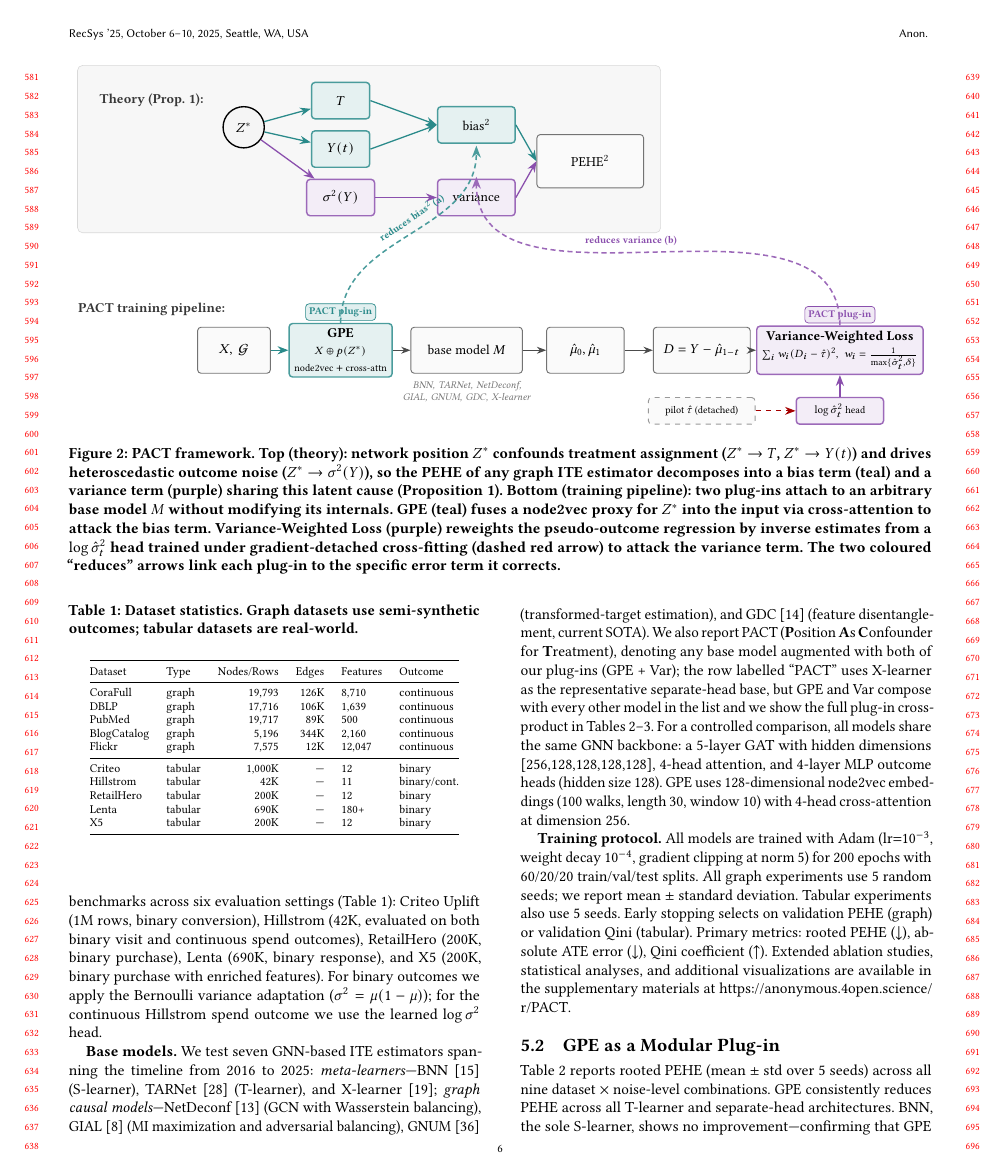
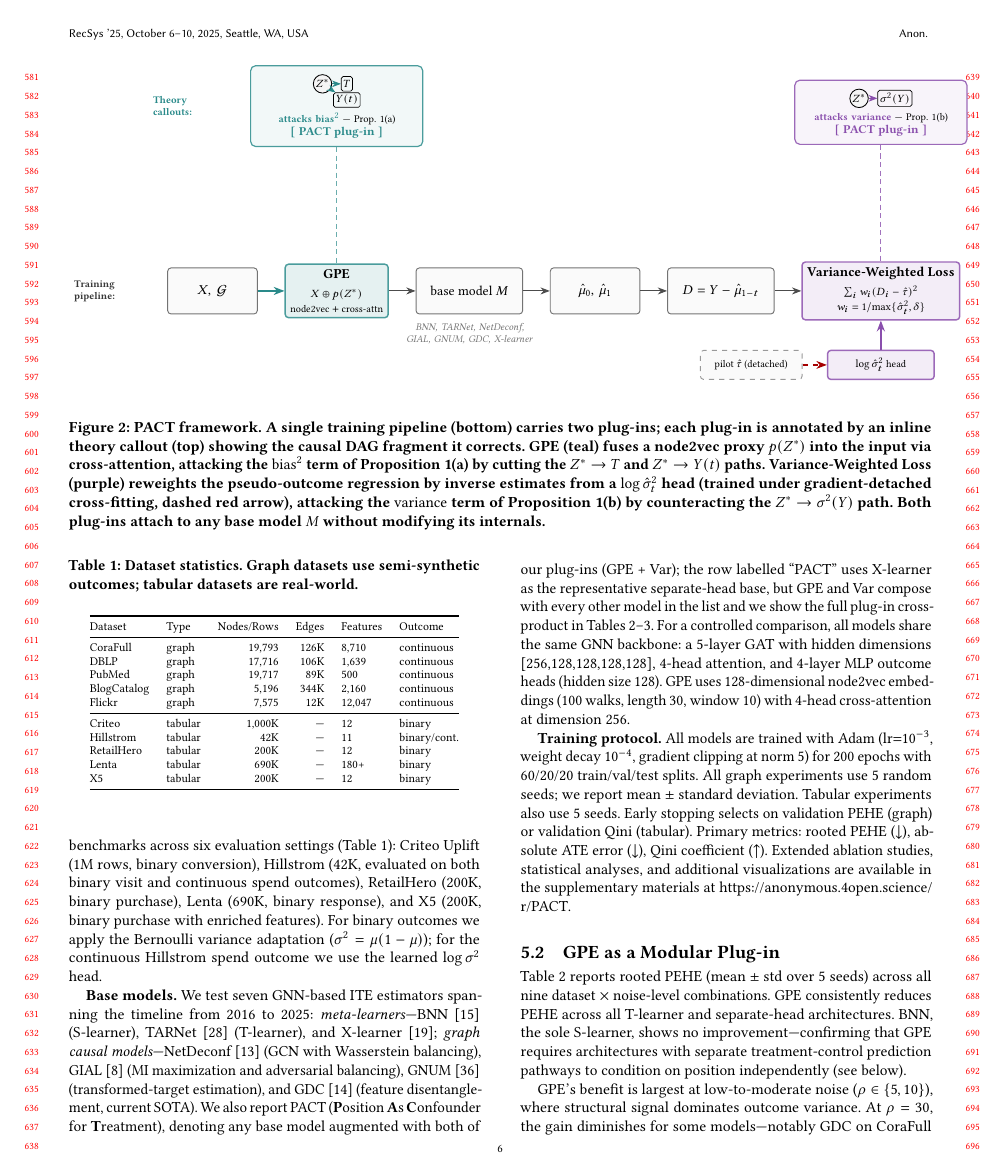
Before and after one commit to beautifulboymf/pact-long, a LaTeX paper (main.tex, which reads images/arch.tex): page 6 of 10. Compiled offline with pdfLaTeX.

Commit message:
Figures v5: 2-D latent cover, inline-callout architecture
Fig 1 (cover): rewritten again with a 2-D latent-position generator
(instead of the 1-D Fiedler score). Propensity tracks the horizontal
axis; variance tracks the vertical-axis magnitude; per-node sampling
noise dissociates the two channels on individual nodes. The two
panels now show genuinely different spatial patterns while still
sharing Z*. Graph thinned to 30 nodes with average degree ~3.2
(radius-ball connectivity + MST backbone), so edges no longer
swamp the view. A target-user anchor sits at (0,0) in latent space
and appears in both panels with an orange halo so the reader can
track a single user across the two channels.

Fig 2 (architecture): dropped the top theory strip entirely.
Replaced with inline *callout bubbles* above each plug-in. Each
callout contains a miniature causal DAG (the fragment of Prop 1
that the plug-in attacks) plus a "PACT plug-in" badge and an
"attacks bias^2 / variance (Prop 1 (a/b))" label. Leader lines
connect each callout to its plug-in in the pipeline below. This
is more compact than v4 (no duplicated DAG in a standalone
theory strip) and more descriptive than v3 (the theory now sits
directly next to the stage it justifies).

Fig 2 caption rewritten to match the inline-callout layout.

```diff
--- a/images/arch.tex
+++ b/images/arch.tex
@@ -1,159 +1,126 @@
-% Figure 2 — PACT framework: theory strip (top) + training pipeline (bottom).
+% Figure 2 — PACT framework pipeline with inline theory callouts.
 % Render via \input{images/arch.tex} inside a figure* environment.
 % Requires (in main.tex preamble):
 %   \usepackage{tikz}
 %   \usetikzlibrary{arrows.meta, fit, positioning, calc, backgrounds}
-%   \definecolor{pactaccent}{HTML}{2A8A8A}    % teal  - bias-channel
-%   \definecolor{varaccent}{HTML}{8A4FAD}     % purple - variance-channel
+%   \definecolor{pactaccent}{HTML}{2A8A8A}   % teal  — bias-channel
+%   \definecolor{varaccent}{HTML}{8A4FAD}    % purple — variance-channel
 \begin{tikzpicture}[
     every node/.style={font=\small},
-    %% generic blocks
+    %% generic pipeline blocks
     blk/.style={
         draw, rounded corners=2pt, align=center,
-        minimum width=1.9cm, minimum height=0.75cm,
+        minimum width=1.85cm, minimum height=0.95cm,
         inner sep=3pt, line width=0.55pt, draw=black!55, fill=black!2,
     },
     biasblk/.style={
         blk, draw=pactaccent!85, fill=pactaccent!12, line width=0.85pt,
     },
     varblk/.style={
-        blk, draw=varaccent!85,  fill=varaccent!10,  line width=0.85pt,
-    },
-    latent/.style={
-        draw, circle, fill=black!4, align=center,
-        minimum size=0.85cm, line width=0.8pt, inner sep=0pt,
+        blk, draw=varaccent!85, fill=varaccent!10, line width=0.85pt,
     },
     %% arrows
     pipe/.style={-Stealth, line width=0.55pt, draw=black!70},
     biaspipe/.style={-Stealth, line width=0.75pt, draw=pactaccent},
     varpipe/.style={-Stealth, line width=0.75pt, draw=varaccent},
     detach/.style={-Stealth, dashed, line width=0.7pt, draw=red!65!black},
-    reduce/.style={-Stealth, dash pattern=on 3pt off 2pt,
-        line width=0.9pt},
-    %% labels
-    rhead/.style={font=\small\bfseries, text=black!78},
+    %% callout bubbles
+    callout/.style={
+        rounded corners=3pt, align=center, inner sep=5pt,
+        line width=0.7pt, text width=3.2cm,
+    },
+    biascall/.style={callout, draw=pactaccent!85, fill=pactaccent!6,
+        font=\scriptsize},
+    varcall/.style={callout, draw=varaccent!85, fill=varaccent!6,
+        font=\scriptsize},
+    %% leader lines from callout to plug-in
+    leader/.style={line width=0.6pt, densely dashed, draw=black!35},
+    %% latent node used inside callouts
+    tinyZ/.style={draw, circle, fill=black!4, minimum size=0.38cm,
+        inner sep=0pt, line width=0.5pt, font=\scriptsize},
+    tinybox/.style={draw, rounded corners=1pt, inner sep=1.2pt,
+        font=\scriptsize, line width=0.4pt, minimum height=0.3cm},
+    %% misc
     plugin/.style={
         font=\scriptsize\bfseries, inner sep=2pt, outer sep=0pt,
-        rounded corners=2pt,
+        rounded corners=2pt, fill=white,
     },
     sublabel/.style={font=\scriptsize\itshape, text=black!55, align=center},
-    stripbg/.style={fill=black!3, draw=black!15, line width=0.35pt,
-                    rounded corners=3pt, inner sep=6pt},
+    rhead/.style={font=\small\bfseries, text=black!78},
 ]
 
 % ===================================================================
-%   TOP STRIP — dual-root theory (Z* -> T, Y, sigma^2 -> PEHE^2)
+%   BOTTOM ROW — linear training pipeline
 % ===================================================================
-\begin{scope}[local bounding box=theory]
-    \node[rhead] (thdr) at (-7.2, 1.55) {\small Theory (Prop. 1):};
+\node[blk] (input) at (0, 0) {$X,\,\mathcal{G}$};
 
-    % Latent Z* on the left of the strip.
-    \node[latent] (Z) at (-5.3, 1.0) {$Z^*$};
+\node[biasblk, right=0.55cm of input] (gpe)
+    {\textbf{GPE}\\[1pt]{\scriptsize$X \oplus p(Z^*)$}\\[-1pt]{\scriptsize node2vec $+$ cross-attn}};
 
-    % Three children.
-    \node[biasblk, minimum width=1.2cm] (T) at (-3.3, 1.55) {\small$T$};
-    \node[biasblk, minimum width=1.2cm] (Yt) at (-3.3, 0.55) {\small$Y(t)$};
-    \node[varblk,  minimum width=1.4cm] (Sg) at (-3.3, -0.45) {\small$\sigma^2(Y)$};
+\node[blk, right=0.55cm of gpe, minimum width=2.2cm] (M)
+    {base model $M$};
 
-    \draw[biaspipe] (Z) -- (T);
-    \draw[biaspipe] (Z) -- (Yt);
-    \draw[varpipe]  (Z) -- (Sg);
+\node[blk, right=0.55cm of M] (mu) {$\hat\mu_0,\,\hat\mu_1$};
 
-    % Error-term aggregation.
-    \node[biasblk, minimum width=1.6cm] (bias) at (-0.5, 1.05)
-        {\small bias$^2$};
-    \node[varblk,  minimum width=1.6cm] (var) at (-0.5, -0.45)
-        {\small variance};
+\node[blk, right=0.55cm of mu, minimum width=2.2cm] (pseudo)
+    {$D = Y - \hat\mu_{1-t}$};
 
-    \draw[biaspipe] (T.east)  -- (bias.west);
-    \draw[biaspipe] (Yt.east) -- (bias.west);
-    \draw[varpipe]  (Sg.east) -- (var.west);
+\node[varblk, right=0.55cm of pseudo, minimum width=2.8cm] (loss)
+    {\textbf{Variance-Weighted Loss}\\[1pt]{\scriptsize$\sum_i w_i(D_i - \hat\tau)^2$}\\[-1pt]
+     {\scriptsize$w_i = 1/\max\{\hat\sigma^2_t,\delta\}$}};
 
-    % PEHE total.
-    \node[blk, minimum width=2.2cm, minimum height=1.1cm,
-          align=center] (pehe) at (1.85, 0.3)
-        {\small$\mathrm{PEHE}^2$};
-    \draw[biaspipe] (bias.east) -- (pehe.west);
-    \draw[varpipe]  (var.east)  -- (pehe.west);
+% Pipeline edges.
+\draw[biaspipe] (input) -- (gpe);
+\draw[pipe]     (gpe)   -- (M);
+\draw[pipe]     (M)     -- (mu);
+\draw[pipe]     (mu)    -- (pseudo);
+\draw[pipe]     (pseudo) -- (loss);
 
-    % "attack target" callouts that the bottom pipeline will point to.
-    \coordinate (bias_anchor) at ($(bias.south) + (0, -0.04)$);
-    \coordinate (var_anchor)  at ($(var.north)  + (0,  0.04)$);
-\end{scope}
-\begin{pgfonlayer}{background}
-    \node[stripbg, fit=(theory), inner sep=10pt] (theorybg) {};
-\end{pgfonlayer}
+% Backbone list and variance-head callout below the pipeline.
+\node[sublabel, below=0.08cm of M, text width=2.6cm]
+    {BNN, TARNet, NetDeconf,\\GIAL, GNUM, GDC, X-learner};
+
+\node[varblk, below=0.6cm of loss, minimum width=2.2cm, minimum height=0.6cm]
+    (sh) {{\scriptsize$\log\hat\sigma^2_t$ head}};
+\node[blk, dashed, draw=black!40, left=0.5cm of sh,
+      minimum width=2.1cm, minimum height=0.6cm] (pilot)
+    {{\scriptsize pilot $\hat\tau$ (detached)}};
+\draw[detach]  (pilot.east) -- (sh.west);
+\draw[varpipe] (sh.north) -- (sh.north |- loss.south);
 
 % ===================================================================
-%   BOTTOM PIPELINE — training flow with two plug-ins
+%   TOP ROW — inline theory callouts, one per plug-in
 % ===================================================================
-\begin{scope}[local bounding box=pipeline, yshift=-3.6cm]
-    \node[rhead] (phdr) at (-7.2, 0.85) {\small PACT training pipeline:};
+\node[biascall, above=2.4cm of gpe, anchor=south] (biascall) {%
+    \begin{tikzpicture}[baseline=(z.base)]
+        \node[tinyZ] (z) {$Z^*$};
+        \node[tinybox, right=0.18cm of z] (t) {$T$};
+        \node[tinybox, below=0.02cm of t] (y) {$Y(t)$};
+        \draw[biaspipe, line width=0.5pt] (z) -- (t);
+        \draw[biaspipe, line width=0.5pt] (z) -- (y);
+    \end{tikzpicture}\\[2pt]
+    \textcolor{pactaccent}{\textbf{attacks bias$^2$}} — Prop.~\ref{prop:dualroot}(a)\\
+    \textcolor{pactaccent}{\footnotesize\textbf{[ PACT plug-in ]}}%
+};
 
-    % 1) Input
-    \node[blk, minimum width=1.5cm, minimum height=0.95cm]
-        (input) at (-5.5, 0) {$X,\,\mathcal{G}$};
+\node[varcall, above=2.4cm of loss, anchor=south] (varcall) {%
+    \begin{tikzpicture}[baseline=(z.base)]
+        \node[tinyZ] (z) {$Z^*$};
+        \node[tinybox, right=0.18cm of z] (s) {$\sigma^2(Y)$};
+        \draw[varpipe, line width=0.5pt] (z) -- (s);
+    \end{tikzpicture}\\[2pt]
+    \textcolor{varaccent}{\textbf{attacks variance}} — Prop.~\ref{prop:dualroot}(b)\\
+    \textcolor{varaccent}{\footnotesize\textbf{[ PACT plug-in ]}}%
+};
 
-    % 2) GPE (bias-channel plug-in)
-    \node[biasblk, minimum width=1.9cm, minimum height=0.95cm]
-        (gpe) at (-3.3, 0)
-        {\textbf{GPE}\\{\scriptsize$X \oplus p(Z^*)$}\\{\scriptsize node2vec $+$ cross-attn}};
-    \node[plugin, above=0.05cm of gpe, text=pactaccent,
-          fill=pactaccent!14, draw=pactaccent]
-        {PACT plug-in};
-    \draw[biaspipe] (input) -- (gpe);
+% Leader lines from each callout to its plug-in.
+\draw[leader, draw=pactaccent!70] (biascall.south) -- (gpe.north);
+\draw[leader, draw=varaccent!80]  (varcall.south)  -- (loss.north);
 
-    % 3) Base model M
-    \node[blk, minimum width=2.3cm, minimum height=0.95cm]
-        (M) at (-0.7, 0) {base model $M$};
-    \node[sublabel, below=0.05cm of M, text width=3.6cm]
-        {BNN, TARNet, NetDeconf, GIAL, GNUM, GDC, X-learner};
-    \draw[pipe] (gpe) -- (M);
-
-    % 4) Outcome heads
-    \node[blk, minimum width=1.6cm, minimum height=0.95cm]
-        (mu) at (1.75, 0) {$\hat\mu_0,\hat\mu_1$};
-    \draw[pipe] (M) -- (mu);
-
-    % 5) Pseudo-outcome
-    \node[blk, minimum width=2.0cm, minimum height=0.95cm]
-        (pseudo) at (4.15, 0) {$D = Y - \hat\mu_{1-t}$};
-    \draw[pipe] (mu) -- (pseudo);
-
-    % 6) Variance-Weighted Loss (variance-channel plug-in)
-    \node[varblk, minimum width=2.6cm, minimum height=0.95cm]
-        (loss) at (7.0, 0)
-        {\textbf{Variance-Weighted Loss}\\{\scriptsize$\sum_i w_i (D_i - \hat\tau)^2,\; w_i=\tfrac{1}{\max\{\hat\sigma^2_t, \delta\}}$}};
-    \node[plugin, above=0.05cm of loss, text=varaccent,
-          fill=varaccent!12, draw=varaccent]
-        {PACT plug-in};
-    \draw[pipe] (pseudo) -- (loss);
-
-    % Variance head + detached pilot, drawn below the loss block
-    \node[varblk, minimum width=1.8cm, minimum height=0.55cm]
-        (sh) at (7.0, -1.25) {{\scriptsize$\log\hat\sigma^2_t$ head}};
-    \node[blk, minimum width=2.2cm, minimum height=0.55cm,
-          draw=black!40, dashed]
-        (pilot) at (4.15, -1.25) {{\scriptsize pilot $\hat\tau$ (detached)}};
-    \draw[varpipe]  (sh) -- (loss);
-    \draw[detach]   (pilot) -- (sh);
-\end{scope}
-
-% ===================================================================
-%   CROSS-LAYER "reduces" ARROWS  (bottom plug-ins -> top error terms)
-% ===================================================================
-% From GPE up to bias^2 box on the theory strip.
-\draw[reduce, draw=pactaccent!85]
-    (gpe.north) to[out=90, in=-90]
-    node[font=\scriptsize\bfseries, text=pactaccent, sloped, above, pos=.55]
-        {reduces bias$^2$ (a)}
-    (bias_anchor);
-
-% From Variance-Weighted Loss up to variance box.
-\draw[reduce, draw=varaccent!85]
-    (loss.north) to[out=90, in=-90]
-    node[font=\scriptsize\bfseries, text=varaccent, sloped, above, pos=.55]
-        {reduces variance (b)}
-    (var_anchor);
+% Strip label on the left — small, out of the flow.
+\node[rhead, text=pactaccent, align=left, font=\scriptsize\bfseries]
+    at ($(biascall.west)+(-1.6,0.0)$) {Theory \\ callouts:};
+\node[rhead, align=left, font=\scriptsize\bfseries]
+    at ($(input.west)+(-1.5,0.0)$) {Training \\ pipeline:};
 
 \end{tikzpicture}
--- a/main.tex
+++ b/main.tex
@@ -198,7 +198,7 @@ Proposition~\ref{prop:dualroot}(c) predicts that at high noise ($\rho \geq 30$),
 \begin{figure*}[t]
     \centering
     \input{images/arch.tex}
-    \caption{PACT framework. \textbf{Top (theory):} network position $Z^*$ confounds treatment assignment ($Z^* \to T$, $Z^* \to Y(t)$) and drives heteroscedastic outcome noise ($Z^* \to \sigma^2(Y)$), so the PEHE of any graph ITE estimator decomposes into a bias term (teal) and a variance term (purple) sharing this latent cause (Proposition~\ref{prop:dualroot}). \textbf{Bottom (training pipeline):} two plug-ins attach to an arbitrary base model $M$ without modifying its internals. \textbf{GPE} (teal) fuses a node2vec proxy for $Z^*$ into the input via cross-attention to attack the bias term. \textbf{Variance-Weighted Loss} (purple) reweights the pseudo-outcome regression by inverse estimates from a $\log\hat\sigma^2_t$ head trained under gradient-detached cross-fitting (dashed red arrow) to attack the variance term. The two coloured ``reduces'' arrows link each plug-in to the specific error term it corrects.}
+    \caption{PACT framework. A single training pipeline (bottom) carries two plug-ins; each plug-in is annotated by an inline theory callout (top) showing the causal DAG fragment it corrects. \textbf{GPE} (teal) fuses a node2vec proxy $p(Z^*)$ into the input via cross-attention, attacking the $\mathrm{bias}^2$ term of Proposition~\ref{prop:dualroot}(a) by cutting the $Z^* \to T$ and $Z^* \to Y(t)$ paths. \textbf{Variance-Weighted Loss} (purple) reweights the pseudo-outcome regression by inverse estimates from a $\log\hat\sigma^2_t$ head (trained under gradient-detached cross-fitting, dashed red arrow), attacking the $\mathrm{variance}$ term of Proposition~\ref{prop:dualroot}(b) by counteracting the $Z^* \to \sigma^2(Y)$ path. Both plug-ins attach to any base model $M$ without modifying its internals.}
     \label{fig:arch}
 \end{figure*}
 
```
Also changed, not shown: images/Uplift_cover.pdf, images/Uplift_cover_preview.png, 1 other file.
